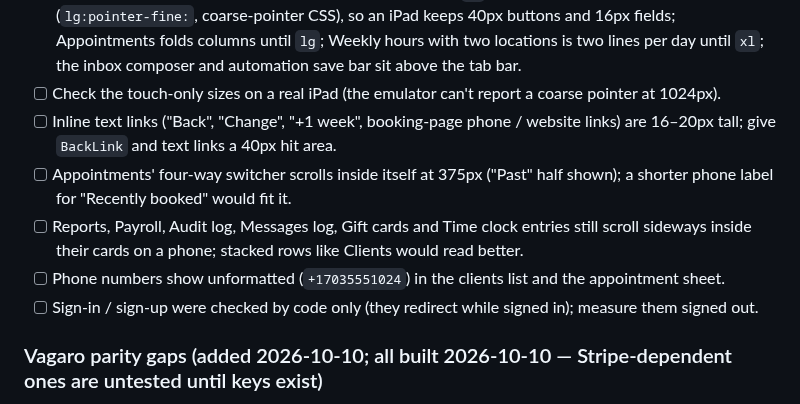
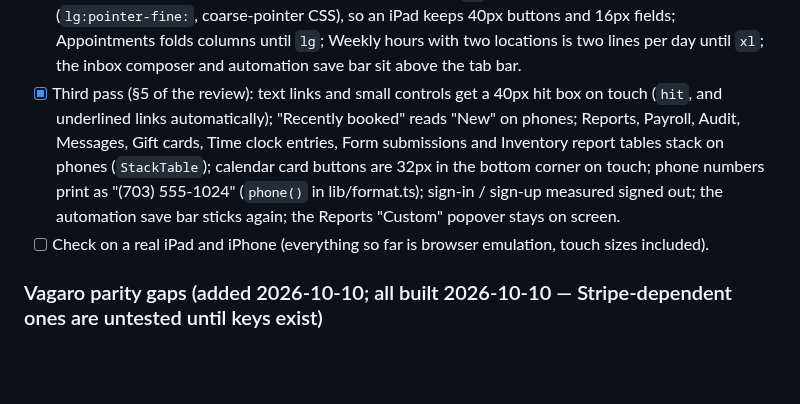
Before and after one commit to feelosophy13/angelicbooking, a Markdown page: TODO.md, the part around the change. GitHub-like rendering; blank space fills up the shorter version.

```diff
--- a/TODO.md
+++ b/TODO.md
@@ -1320,15 +1320,12 @@ Operational detail (ids, commands, env names) lives in `docs-ops.md`; product pl
       action keep a 300px side at `lg`); touch sizes follow the pointer (`lg:pointer-fine:`, coarse-pointer CSS), so an
       iPad keeps 40px buttons and 16px fields; Appointments folds columns until `lg`; Weekly hours with two locations is
       two lines per day until `xl`; the inbox composer and automation save bar sit above the tab bar.
-- [ ] Check the touch-only sizes on a real iPad (the emulator can't report a coarse pointer at 1024px).
-- [ ] Inline text links ("Back", "Change", "+1 week", booking-page phone / website links) are 16–20px tall; give `BackLink` and
-      text links a 40px hit area.
-- [ ] Appointments' four-way switcher scrolls inside itself at 375px ("Past" half shown); a shorter phone label for
-      "Recently booked" would fit it.
-- [ ] Reports, Payroll, Audit log, Messages log, Gift cards and Time clock entries still scroll sideways inside their cards on a
-      phone; stacked rows like Clients would read better.
-- [ ] Phone numbers show unformatted (`+17035551024`) in the clients list and the appointment sheet.
-- [ ] Sign-in / sign-up were checked by code only (they redirect while signed in); measure them signed out.
+- [x] Third pass (§5 of the review): text links and small controls get a 40px hit box on touch (`hit`, and underlined links
+      automatically); "Recently booked" reads "New" on phones; Reports, Payroll, Audit, Messages, Gift cards, Time clock
+      entries, Form submissions and Inventory report tables stack on phones (`StackTable`); calendar card buttons are 32px in
+      the bottom corner on touch; phone numbers print as "(703) 555-1024" (`phone()` in lib/format.ts); sign-in / sign-up
+      measured signed out; the automation save bar sticks again; the Reports "Custom" popover stays on screen.
+- [ ] Check on a real iPad and iPhone (everything so far is browser emulation, touch sizes included).
 
 ### Vagaro parity gaps (added 2026-10-10; all built 2026-10-10 — Stripe-dependent ones are untested until keys exist)
 
```
Also changed, not shown: DESIGN.md (+6 -0 lines), MOBILE-REVIEW-2026-10-20.md (+28 -19 lines).
